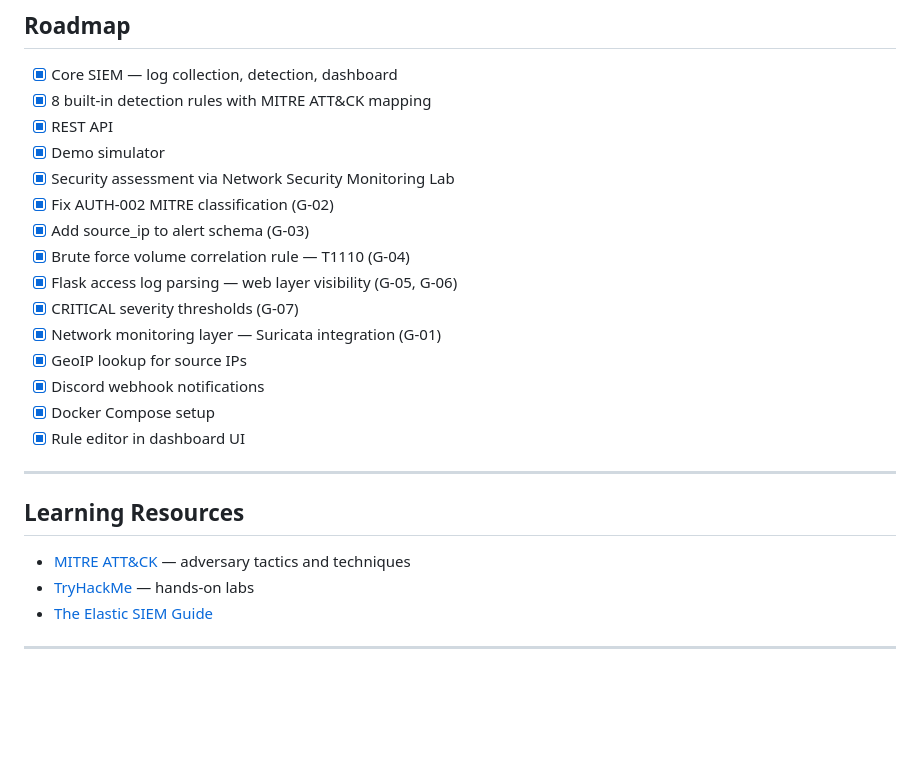
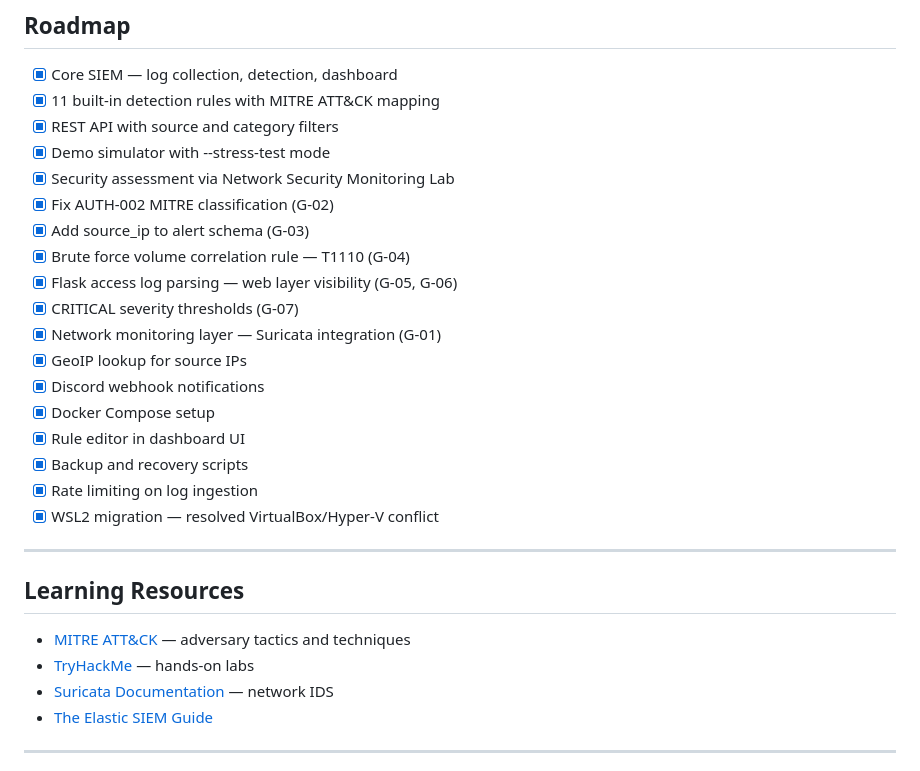
Before and after one commit to Lollobar17/Homelab_SIEM, a Markdown page: README.md, the part around one of its changes. Drawn GitHub-style; blank space fills up the shorter version.

```diff
--- a/README.md
+++ b/README.md
@@ -201,9 +247,9 @@ Homelab_SIEM/
 ## Roadmap
 
 - [x] Core SIEM — log collection, detection, dashboard
-- [x] 8 built-in detection rules with MITRE ATT&CK mapping
-- [x] REST API
-- [x] Demo simulator
+- [x] 11 built-in detection rules with MITRE ATT&CK mapping
+- [x] REST API with source and category filters
+- [x] Demo simulator with --stress-test mode
 - [x] Security assessment via Network Security Monitoring Lab
 - [x] Fix AUTH-002 MITRE classification (G-02)
 - [x] Add source_ip to alert schema (G-03)
@@ -214,7 +260,10 @@ Homelab_SIEM/
 - [x] GeoIP lookup for source IPs
 - [x] Discord webhook notifications
 - [x] Docker Compose setup
-- [X] Rule editor in dashboard UI
+- [x] Rule editor in dashboard UI
+- [x] Backup and recovery scripts
+- [x] Rate limiting on log ingestion
+- [x] WSL2 migration — resolved VirtualBox/Hyper-V conflict
 
 ---
 
@@ -222,6 +271,7 @@ Homelab_SIEM/
 
 - [MITRE ATT&CK](https://attack.mitre.org) — adversary tactics and techniques
 - [TryHackMe](https://tryhackme.com) — hands-on labs
+- [Suricata Documentation](https://suricata.readthedocs.io) — network IDS
 - [The Elastic SIEM Guide](https://www.elastic.co/what-is/siem)
 
 ---
```
Also changed, not shown: other parts of README.md (+124 -78 lines).
